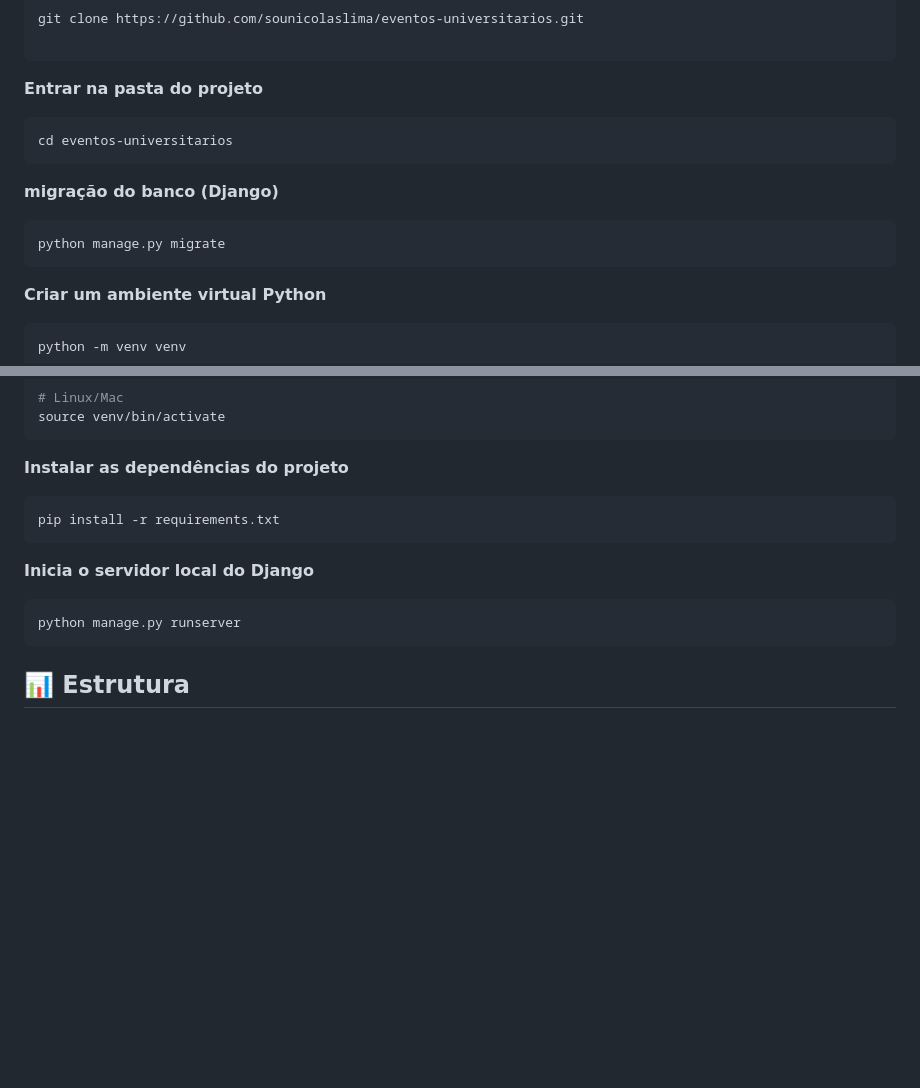
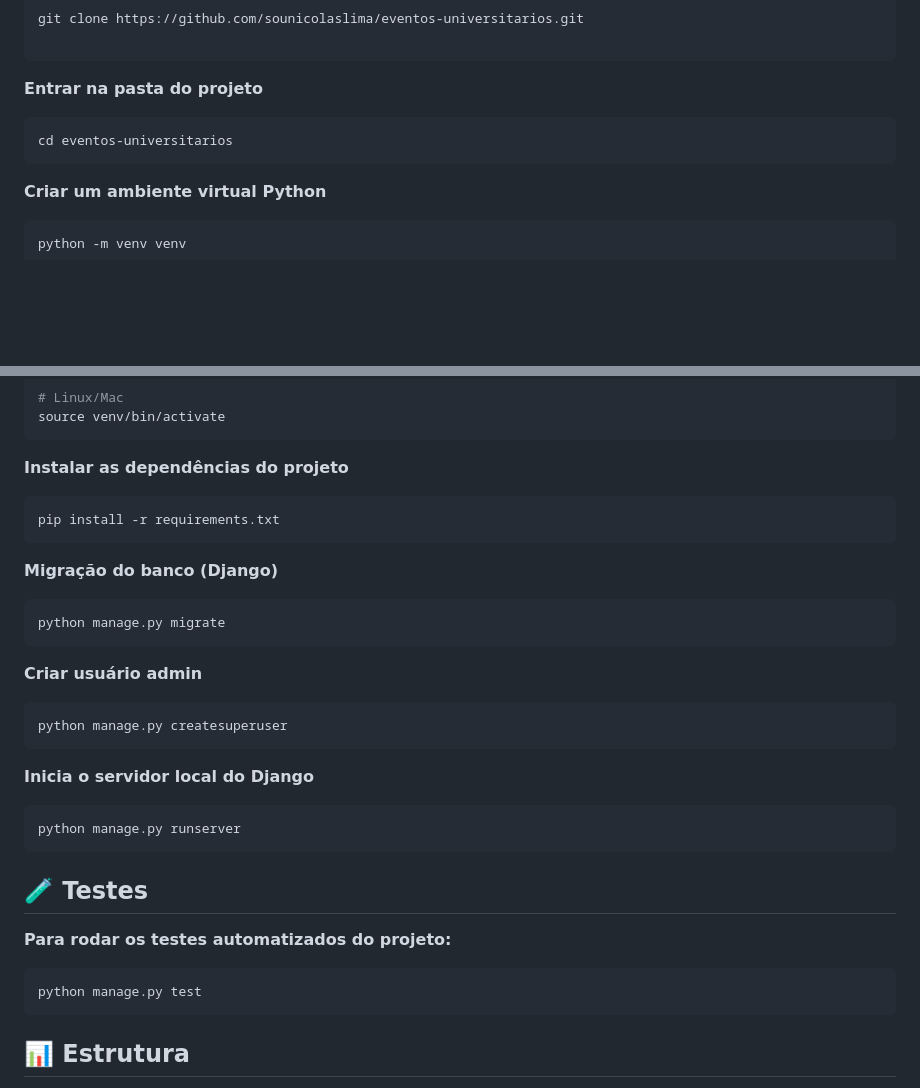
Before and after one commit to sounicolaslima/eventos-universitarios, a Markdown page: README.md, 2 parts joined by grey strips. Rendered like a GitHub page; blank space fills up the shorter version.

````diff
--- a/README.md
+++ b/README.md
@@ -38,12 +38,6 @@ git clone https://github.com/sounicolaslima/eventos-universitarios.git
 cd eventos-universitarios
 ```
 
-**migração do banco (Django)**
-
-```bash
-python manage.py migrate
-```
-
 **Criar um ambiente virtual Python**
 
 ```bash
@@ -66,10 +60,30 @@ source venv/bin/activate
 pip install -r requirements.txt
 ```
 
+**Migração do banco (Django)**
+
+```bash
+python manage.py migrate
+```
+
+**Criar usuário admin**
+
+```bash
+python manage.py createsuperuser
+```
+
 **Inicia o servidor local do Django**
 
 ```bash
 python manage.py runserver
+```
+
+## 🧪 Testes
+
+**Para rodar os testes automatizados do projeto:**
+
+```bash
+python manage.py test
 ```
 
 ## 📊 Estrutura
````
